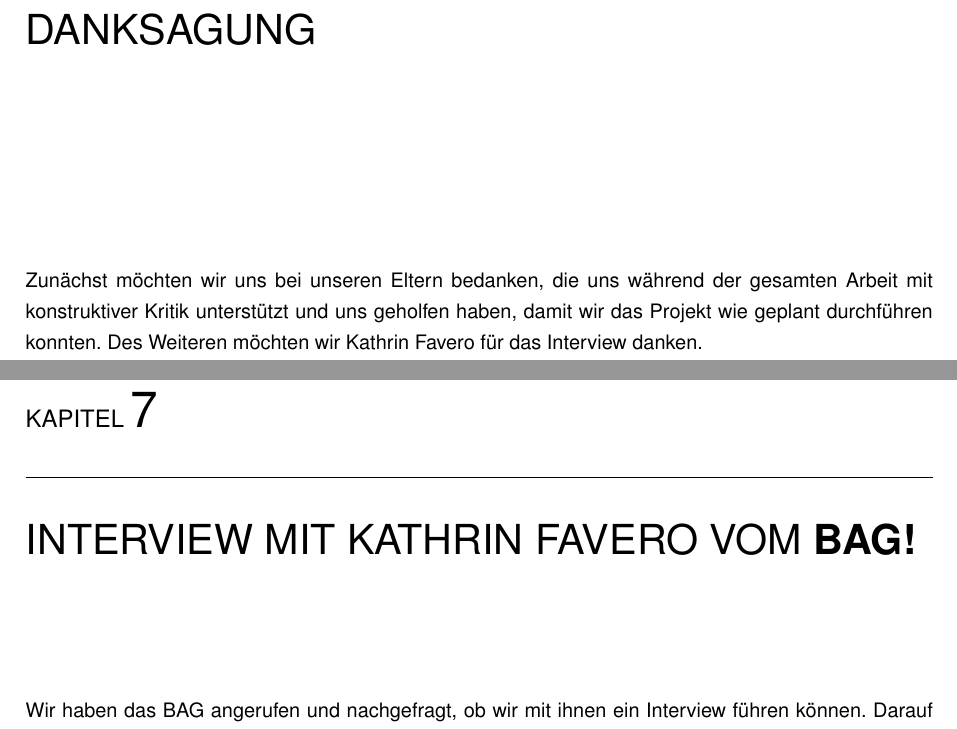
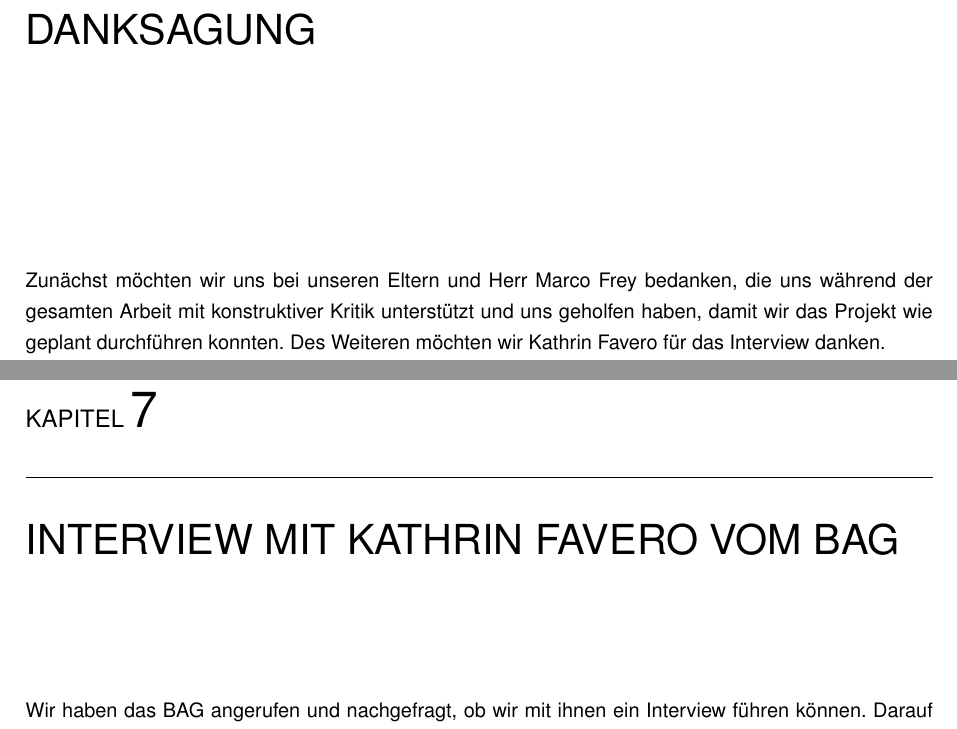
Before and after one commit to jonasschultheiss/bbzbl-va, a LaTeX book (Vertiefungsarbeit-DG-BB-JS.tex, which reads chapters/0_einleitung/danksagung.tex, chapters/1_hauptteil/interview.tex): two parts of pages 3 and 28 of 89, joined at a grey line, cut so that both start at the same text. Compiled offline with pdfLaTeX.

Commit message:
:sparkles: done for real this time

```diff
--- a/chapters/0_einleitung/danksagung.tex
+++ b/chapters/0_einleitung/danksagung.tex
@@ -14,7 +14,7 @@
 % \vfill % equivalent to \vspace{\fill}
 
 \chapter*{Danksagung}
-Zunächst möchten wir uns bei unseren Eltern bedanken, die uns während der gesamten Arbeit mit konstruktiver Kritik unterstützt und uns geholfen haben, damit wir das Projekt wie geplant durchführen konnten. Des Weiteren möchten wir Kathrin Favero für das Interview danken.
+Zunächst möchten wir uns bei unseren Eltern und Herr Marco Frey bedanken, die uns während der gesamten Arbeit mit konstruktiver Kritik unterstützt und uns geholfen haben, damit wir das Projekt wie geplant durchführen konnten. Des Weiteren möchten wir Kathrin Favero für das Interview danken.
 \newline
 Abschliessend möchten wir uns auch recht herzlich bei Florence Schreiner und vor allem bei Christian Kaiser Durisch für das Korrekturlesen bedanken.
 \pagebreak
--- a/chapters/1_hauptteil/interview.tex
+++ b/chapters/1_hauptteil/interview.tex
@@ -1,4 +1,4 @@
-\chapter{Interview mit Kathrin Favero vom \acs{bag}}
+\chapter{Interview mit Kathrin Favero vom BAG}
 \authortoc{\bastian}{\chapterident}
 Wir haben das BAG angerufen und nachgefragt, ob wir mit ihnen ein Interview führen können. Darauf verwies uns eine Mitarbeiterin auf eine Informationsmail namens “media@bag.admin.ch”. An diese Mail haben wir alle Fragen geschickt. Eine Woche später erhielten wir eine ausführliche Antwort des BAG. Nachfolgend präsentieren wir unser Interview:
 \section{Kernpunkte eines gesunden Lebensstils}
```
